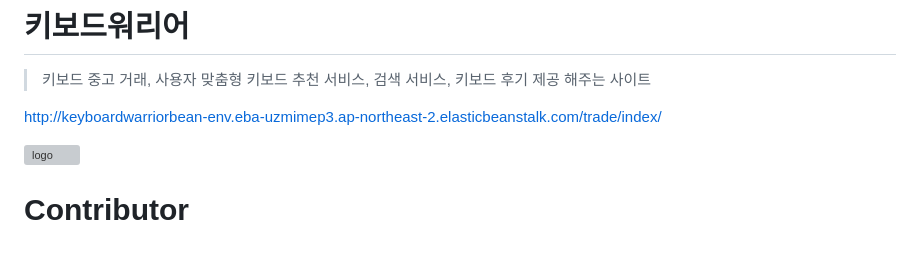
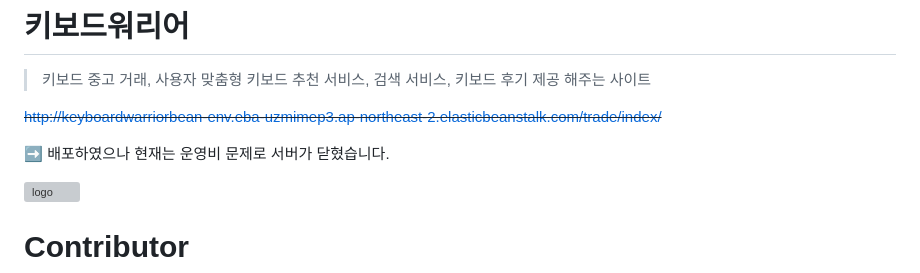
Before and after one commit to psun0610/KeyboardWarrior, a Markdown page: README.md, the part around the change. Drawn GitHub-style; blank space fills up the shorter version; grey boxes are pictures that could not be loaded.

Commit message:
README 업데이트

```diff
--- a/README.md
+++ b/README.md
@@ -2,7 +2,9 @@
 
 > 키보드 중고 거래, 사용자 맞춤형 키보드 추천 서비스, 검색 서비스, 키보드 후기 제공 해주는 사이트
 
-http://keyboardwarriorbean-env.eba-uzmimep3.ap-northeast-2.elasticbeanstalk.com/trade/index/
+~~http://keyboardwarriorbean-env.eba-uzmimep3.ap-northeast-2.elasticbeanstalk.com/trade/index/~~
+
+➡️ 배포하였으나 현재는 운영비 문제로 서버가 닫혔습니다.
 
 ![logo](https://user-images.githubusercontent.com/97274144/203568268-5300330b-7be5-48c7-9d93-98cfc596ed82.jpg)
 
```
